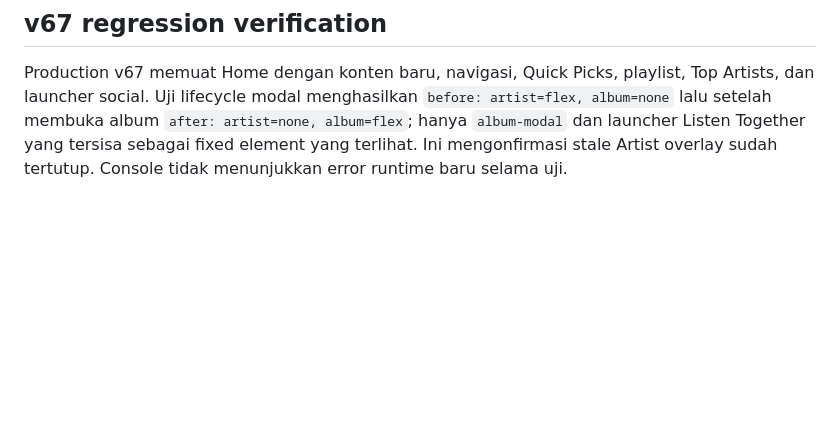
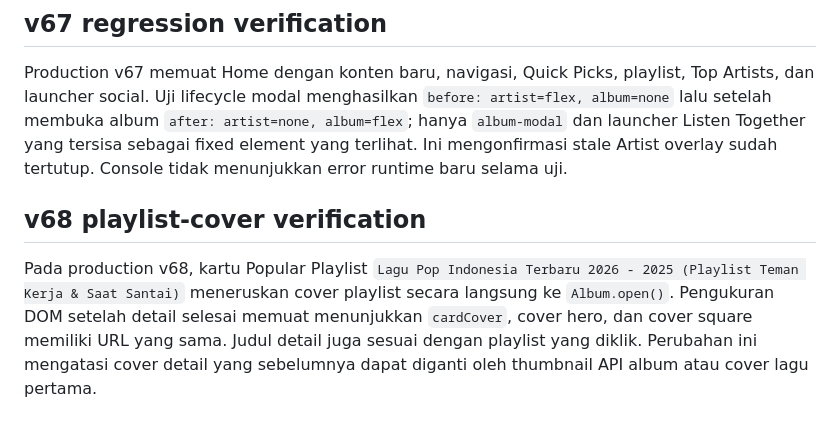
Before and after one commit to DaffaHeroik/MalaMusic, a Markdown page: notes/manual-audit-2026-08-17.md, the part around the change. Rendered like a GitHub page; blank space fills up the shorter version.

Commit message:
docs: record playlist cover verification

```diff
--- a/notes/manual-audit-2026-08-17.md
+++ b/notes/manual-audit-2026-08-17.md
@@ -28,3 +28,7 @@ The Lirik tab loaded complete lyrics for `Ya Sudahlah` and kept playback control
 ## v67 regression verification
 
 Production v67 memuat Home dengan konten baru, navigasi, Quick Picks, playlist, Top Artists, dan launcher social. Uji lifecycle modal menghasilkan `before: artist=flex, album=none` lalu setelah membuka album `after: artist=none, album=flex`; hanya `album-modal` dan launcher Listen Together yang tersisa sebagai fixed element yang terlihat. Ini mengonfirmasi stale Artist overlay sudah tertutup. Console tidak menunjukkan error runtime baru selama uji.
+
+## v68 playlist-cover verification
+
+Pada production v68, kartu Popular Playlist `Lagu Pop Indonesia Terbaru 2026 - 2025 (Playlist Teman Kerja & Saat Santai)` meneruskan cover playlist secara langsung ke `Album.open()`. Pengukuran DOM setelah detail selesai memuat menunjukkan `cardCover`, cover hero, dan cover square memiliki URL yang sama. Judul detail juga sesuai dengan playlist yang diklik. Perubahan ini mengatasi cover detail yang sebelumnya dapat diganti oleh thumbnail API album atau cover lagu pertama.
```
